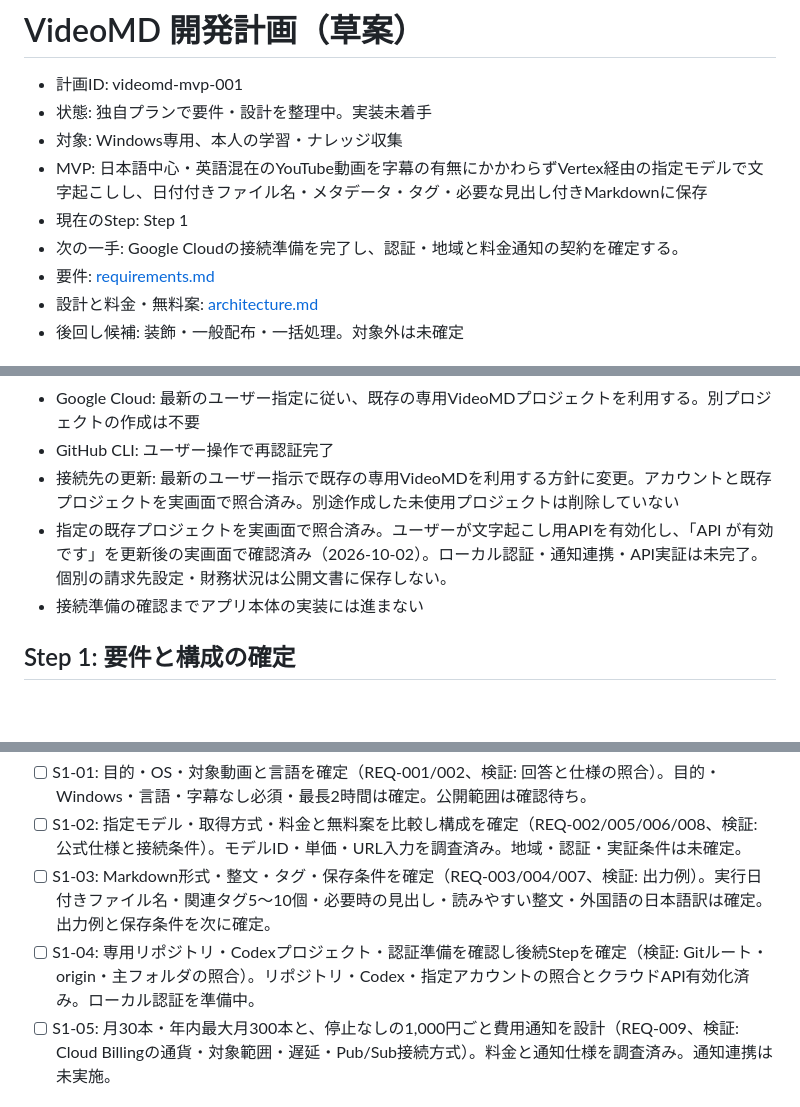
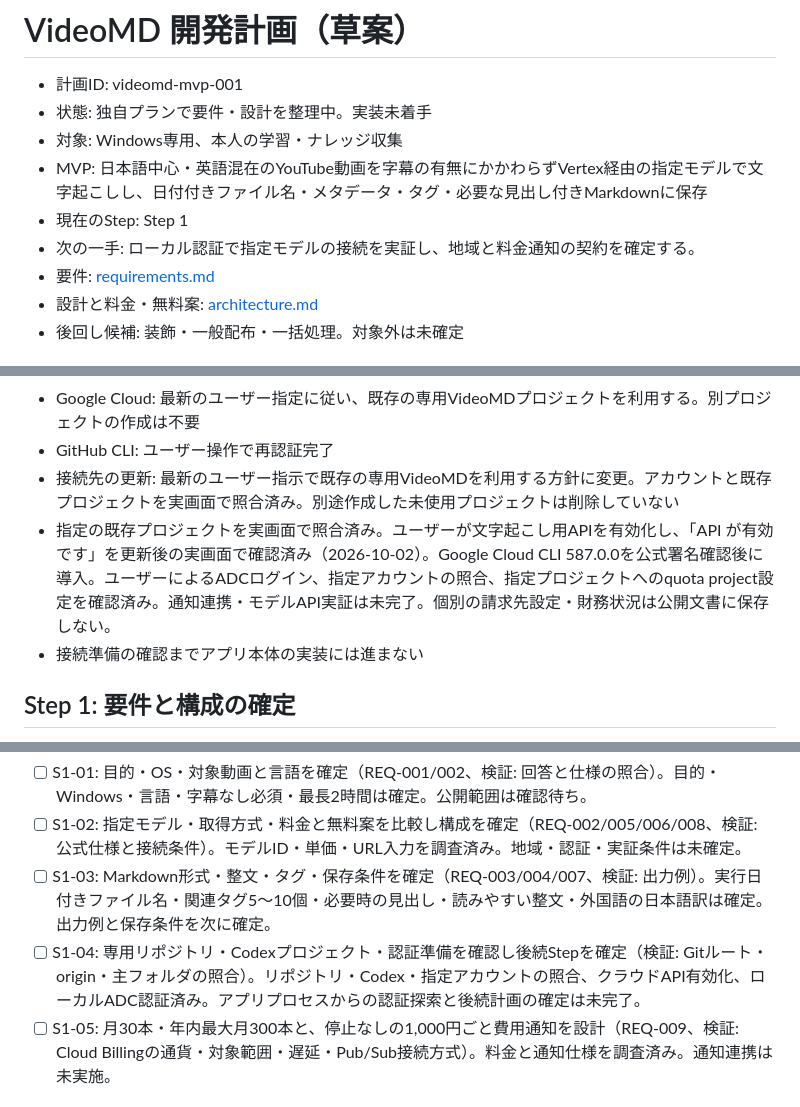
Before and after one commit to hiroai2512-ops/VideoMD, a Markdown page: docs/Plan.md, 3 parts joined by grey strips. GitHub-like rendering; blank space fills up the shorter version.

Commit message:
docs: ローカルADC認証と接続先照合を記録

```diff
--- a/docs/Plan.md
+++ b/docs/Plan.md
@@ -5,7 +5,7 @@
 - 対象: Windows専用、本人の学習・ナレッジ収集
 - MVP: 日本語中心・英語混在のYouTube動画を字幕の有無にかかわらずVertex経由の指定モデルで文字起こしし、日付付きファイル名・メタデータ・タグ・必要な見出し付きMarkdownに保存
 - 現在のStep: Step 1
-- 次の一手: Google Cloudの接続準備を完了し、認証・地域と料金通知の契約を確定する。
+- 次の一手: ローカル認証で指定モデルの接続を実証し、地域と料金通知の契約を確定する。
 - 要件: [requirements.md](requirements.md)
 - 設計と料金・無料案: [architecture.md](architecture.md)
 - 後回し候補: 装飾・一般配布・一括処理。対象外は未確定
@@ -20,7 +20,7 @@
 - Google Cloud: 最新のユーザー指定に従い、既存の専用VideoMDプロジェクトを利用する。別プロジェクトの作成は不要
 - GitHub CLI: ユーザー操作で再認証完了
 - 接続先の更新: 最新のユーザー指示で既存の専用VideoMDを利用する方針に変更。アカウントと既存プロジェクトを実画面で照合済み。別途作成した未使用プロジェクトは削除していない
-- 指定の既存プロジェクトを実画面で照合済み。ユーザーが文字起こし用APIを有効化し、「API が有効です」を更新後の実画面で確認済み（2026-10-02）。ローカル認証・通知連携・API実証は未完了。個別の請求先設定・財務状況は公開文書に保存しない。
+- 指定の既存プロジェクトを実画面で照合済み。ユーザーが文字起こし用APIを有効化し、「API が有効です」を更新後の実画面で確認済み（2026-10-02）。Google Cloud CLI 587.0.0を公式署名確認後に導入。ユーザーによるADCログイン、指定アカウントの照合、指定プロジェクトへのquota project設定を確認済み。通知連携・モデルAPI実証は未完了。個別の請求先設定・財務状況は公開文書に保存しない。
 - 接続準備の確認までアプリ本体の実装には進まない
 
 ## Step 1: 要件と構成の確定
@@ -31,7 +31,7 @@
 - [ ] S1-01: 目的・OS・対象動画と言語を確定（REQ-001/002、検証: 回答と仕様の照合）。目的・Windows・言語・字幕なし必須・最長2時間は確定。公開範囲は確認待ち。
 - [ ] S1-02: 指定モデル・取得方式・料金と無料案を比較し構成を確定（REQ-002/005/006/008、検証: 公式仕様と接続条件）。モデルID・単価・URL入力を調査済み。地域・認証・実証条件は未確定。
 - [ ] S1-03: Markdown形式・整文・タグ・保存条件を確定（REQ-003/004/007、検証: 出力例）。実行日付きファイル名・関連タグ5～10個・必要時の見出し・読みやすい整文・外国語の日本語訳は確定。出力例と保存条件を次に確定。
-- [ ] S1-04: 専用リポジトリ・Codexプロジェクト・認証準備を確認し後続Stepを確定（検証: Gitルート・origin・主フォルダの照合）。リポジトリ・Codex・指定アカウントの照合とクラウドAPI有効化済み。ローカル認証を準備中。
+- [ ] S1-04: 専用リポジトリ・Codexプロジェクト・認証準備を確認し後続Stepを確定（検証: Gitルート・origin・主フォルダの照合）。リポジトリ・Codex・指定アカウントの照合、クラウドAPI有効化、ローカルADC認証済み。アプリプロセスからの認証探索と後続計画の確定は未完了。
 - [ ] S1-05: 月30本・年内最大月300本と、停止なしの1,000円ごと費用通知を設計（REQ-009、検証: Cloud Billingの通貨・対象範囲・遅延・Pub/Sub接続方式）。料金と通知仕様を調査済み。通知連携は未実施。
 
 ## Step 2: 入力と文字起こしの実証（暫定）
```
Also changed, not shown: docs/architecture.md (+1 -0 lines).
